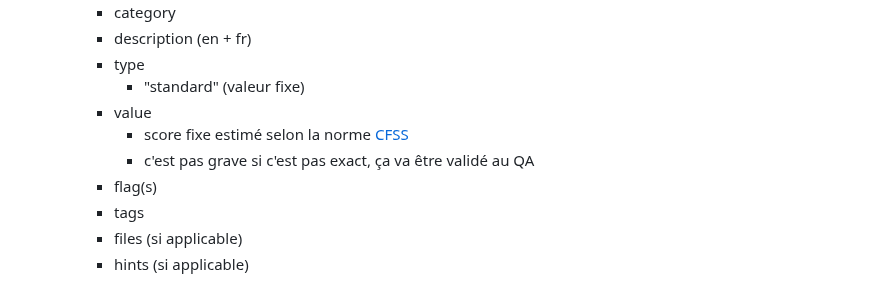
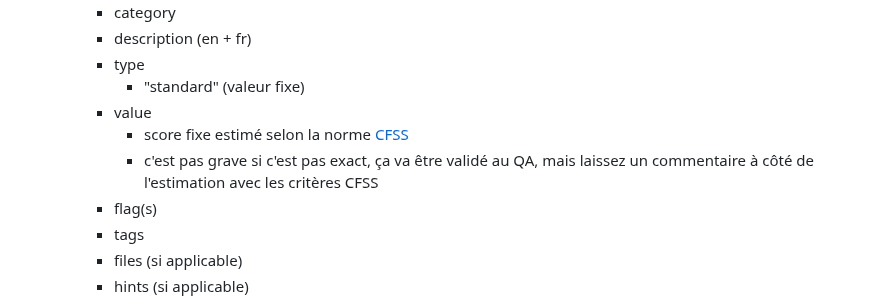
Before and after one commit to UnitedCTF/UnitedCTF2024, a Markdown page: CONTRIBUTING.md, the part around the change. GitHub-like rendering.

```diff
--- a/CONTRIBUTING.md
+++ b/CONTRIBUTING.md
@@ -16,7 +16,7 @@
             - "standard" (valeur fixe)
         - value
             - score fixe estimé selon la norme [CFSS](https://tricolor-question-028.notion.site/Common-Flag-Scoring-System-CFSS-751f71c34c7d4c1db661cbd7365af71f)
-            - c'est pas grave si c'est pas exact, ça va être validé au QA
+            - c'est pas grave si c'est pas exact, ça va être validé au QA, mais laissez un commentaire à côté de l'estimation avec les critères CFSS
         - flag(s)
         - tags
         - files (si applicable)
```
